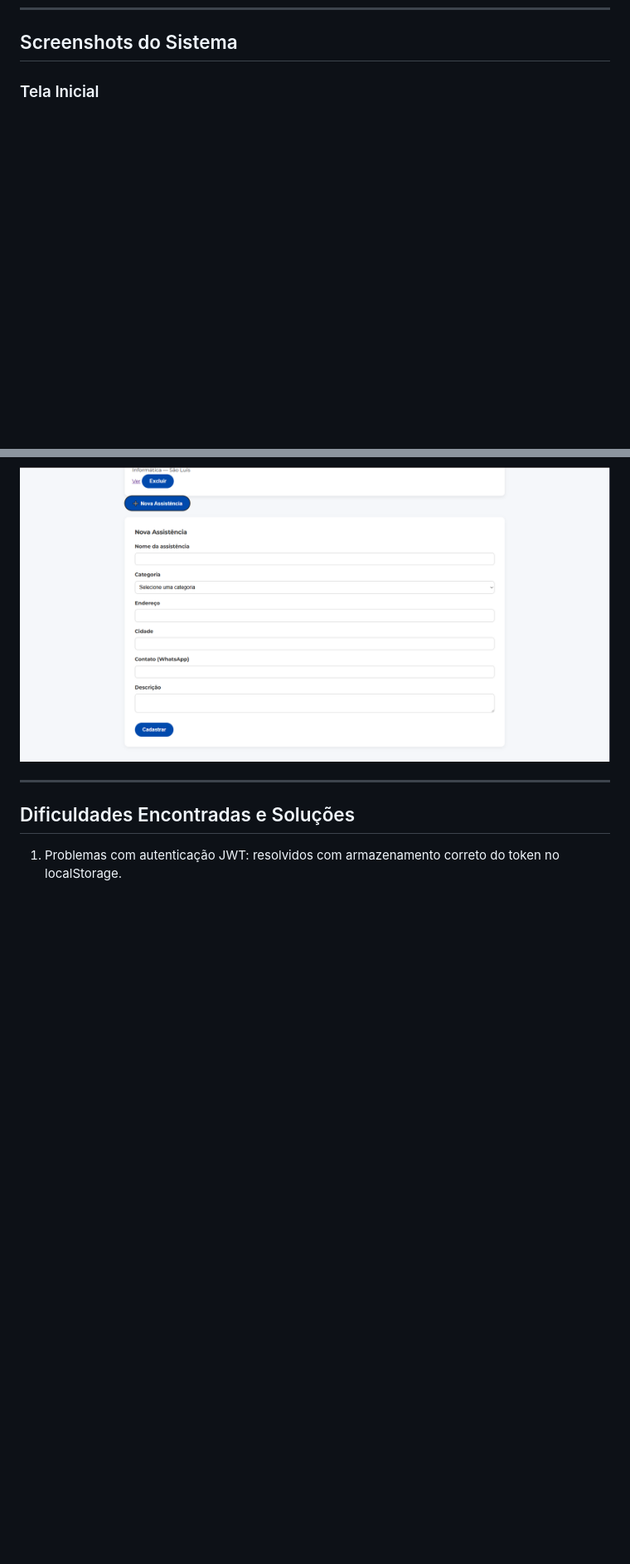
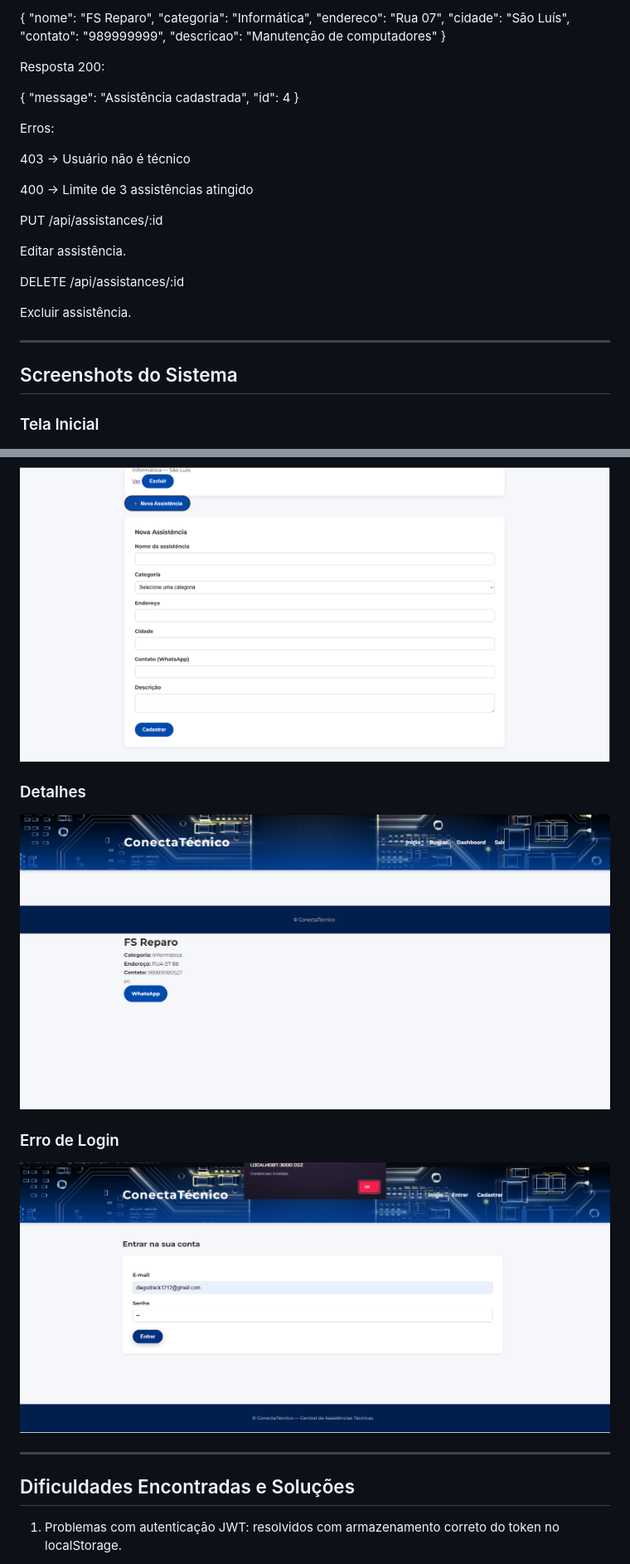
Before and after one commit to DiegoFSX22/ConectaTecnicoDSW, a Markdown page: README.md, 2 parts joined by grey strips. Shown at 83% size. Drawn GitHub-style; pictures changed too: screenshots/Detalhes.png (added), screenshots/errologin.png (added); blank space fills up the shorter version.

```diff
--- a/README.md
+++ b/README.md
@@ -150,3 +324,37 @@ DELETE /api/assistances/:id — Excluir assistência
+{
+  "nome": "FS Reparo",
+  "categoria": "Informática",
+  "endereco": "Rua 07",
+  "cidade": "São Luís",
+  "contato": "989999999",
+  "descricao": "Manutenção de computadores"
+}
+
+
+Resposta 200:
+
+{
+  "message": "Assistência cadastrada",
+  "id": 4
+}
+
+
+Erros:
+
+403 → Usuário não é técnico
+
+400 → Limite de 3 assistências atingido
+
+ PUT /api/assistances/:id
+
+Editar assistência.
+
+ DELETE /api/assistances/:id
+
+Excluir assistência.
+
+---
+
 ## Screenshots do Sistema
 
 ### Tela Inicial
@@ -166,6 +374,12 @@ DELETE /api/assistances/:id — Excluir assistência
 
 ### Cadastro de Assistências
 ![cadastrodashboard](screenshots/cadastrodashboard.png)
+
+### Detalhes
+![Detalhes](screenshots/Detalhes.png)
+
+### Erro de Login
+![errologin](screenshots/errologin.png)
 
 ---
 
```
Also changed, not shown: other parts of README.md (+184 -10 lines), 1 other file.
